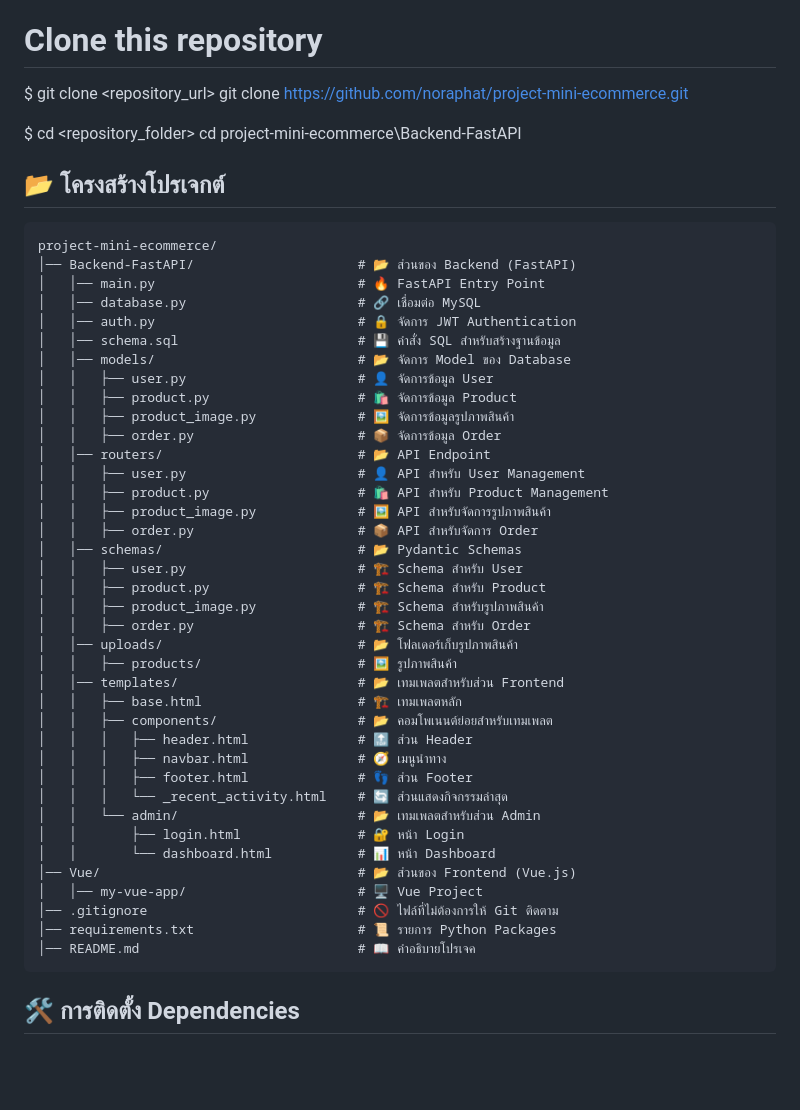
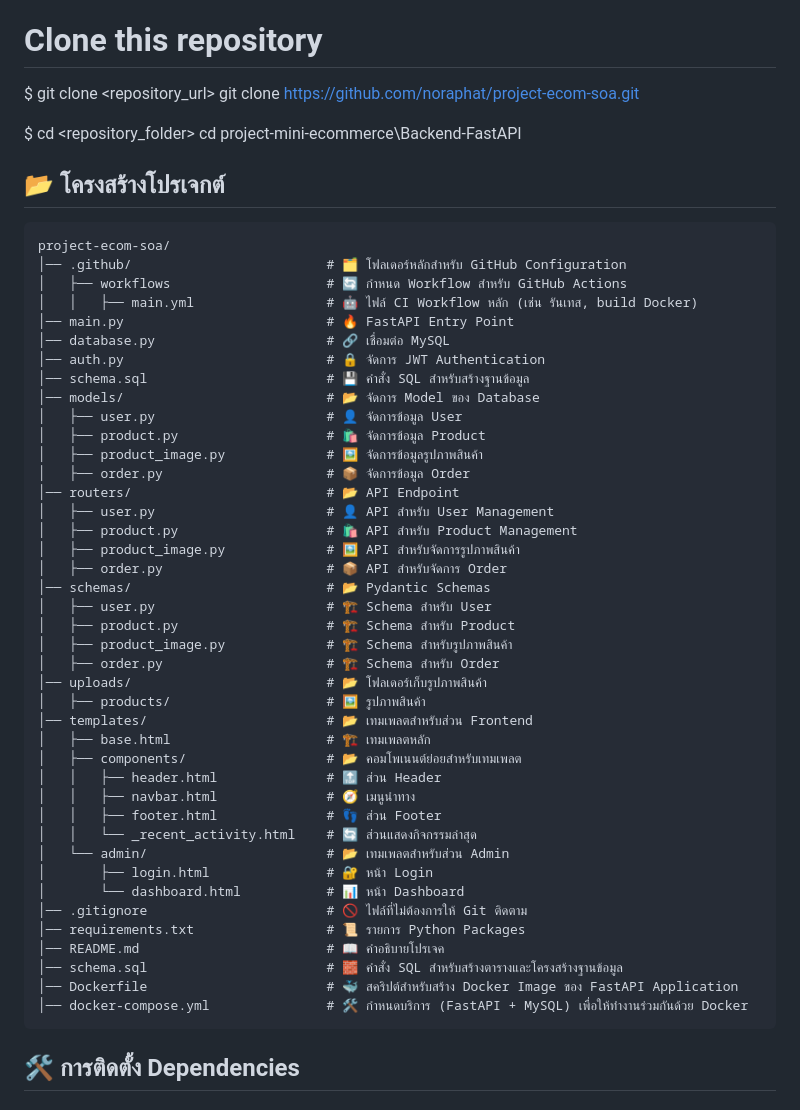
Before and after one commit to noraphat/project-ecom-soa, a Markdown page: README.md, the part around the change. GitHub-like rendering; blank space fills up the shorter version.

````diff
--- a/README.md
+++ b/README.md
@@ -6,7 +6,7 @@
 
 # Clone this repository
 $ git clone <repository_url>
-git clone https://github.com/noraphat/project-mini-ecommerce.git
+git clone https://github.com/noraphat/project-ecom-soa.git
 
 
 $ cd <repository_folder>
@@ -15,44 +15,47 @@ cd project-mini-ecommerce\Backend-FastAPI
 
 ## 📂 โครงสร้างโปรเจกต์
 ```
-project-mini-ecommerce/
-│── Backend-FastAPI/                     # 📂 ส่วนของ Backend (FastAPI)
-│   │── main.py                          # 🔥 FastAPI Entry Point
-│   │── database.py                      # 🔗 เชื่อมต่อ MySQL
-│   │── auth.py                          # 🔒 จัดการ JWT Authentication
-│   │── schema.sql                       # 💾 คำสั่ง SQL สำหรับสร้างฐานข้อมูล
-│   │── models/                          # 📂 จัดการ Model ของ Database
-│   │   ├── user.py                      # 👤 จัดการข้อมูล User
-│   │   ├── product.py                   # 🛍️ จัดการข้อมูล Product
-│   │   ├── product_image.py             # 🖼️ จัดการข้อมูลรูปภาพสินค้า
-│   │   ├── order.py                     # 📦 จัดการข้อมูล Order
-│   │── routers/                         # 📂 API Endpoint
-│   │   ├── user.py                      # 👤 API สำหรับ User Management
-│   │   ├── product.py                   # 🛍️ API สำหรับ Product Management
-│   │   ├── product_image.py             # 🖼️ API สำหรับจัดการรูปภาพสินค้า
-│   │   ├── order.py                     # 📦 API สำหรับจัดการ Order
-│   │── schemas/                         # 📂 Pydantic Schemas
-│   │   ├── user.py                      # 🏗️ Schema สำหรับ User
-│   │   ├── product.py                   # 🏗️ Schema สำหรับ Product
-│   │   ├── product_image.py             # 🏗️ Schema สำหรับรูปภาพสินค้า
-│   │   ├── order.py                     # 🏗️ Schema สำหรับ Order
-│   │── uploads/                         # 📂 โฟลเดอร์เก็บรูปภาพสินค้า
-│   │   ├── products/                    # 🖼️ รูปภาพสินค้า
-│   │── templates/                       # 📂 เทมเพลตสำหรับส่วน Frontend
-│   │   ├── base.html                    # 🏗️ เทมเพลตหลัก
-│   │   ├── components/                  # 📂 คอมโพเนนต์ย่อยสำหรับเทมเพลต
-│   │   │   ├── header.html              # 🔝 ส่วน Header
-│   │   │   ├── navbar.html              # 🧭 เมนูนำทาง
-│   │   │   ├── footer.html              # 👣 ส่วน Footer
-│   │   │   └── _recent_activity.html    # 🔄 ส่วนแสดงกิจกรรมล่าสุด
-│   │   └── admin/                       # 📂 เทมเพลตสำหรับส่วน Admin
-│   │       ├── login.html               # 🔐 หน้า Login
-│   │       └── dashboard.html           # 📊 หน้า Dashboard
-│── Vue/                                 # 📂 ส่วนของ Frontend (Vue.js)
-│   │── my-vue-app/                      # 🖥️ Vue Project
-│── .gitignore                           # 🚫 ไฟล์ที่ไม่ต้องการให้ Git ติดตาม
-│── requirements.txt                     # 📜 รายการ Python Packages
-│── README.md                            # 📖 คำอธิบายโปรเจค
+project-ecom-soa/
+│── .github/                         # 🗂️ โฟลเดอร์หลักสำหรับ GitHub Configuration
+│   ├── workflows                    # 🔄 กำหนด Workflow สำหรับ GitHub Actions
+│   │   ├── main.yml                 # 🤖 ไฟล์ CI Workflow หลัก (เช่น รันเทส, build Docker)
+│── main.py                          # 🔥 FastAPI Entry Point
+│── database.py                      # 🔗 เชื่อมต่อ MySQL
+│── auth.py                          # 🔒 จัดการ JWT Authentication
+│── schema.sql                       # 💾 คำสั่ง SQL สำหรับสร้างฐานข้อมูล
+│── models/                          # 📂 จัดการ Model ของ Database
+│   ├── user.py                      # 👤 จัดการข้อมูล User
+│   ├── product.py                   # 🛍️ จัดการข้อมูล Product
+│   ├── product_image.py             # 🖼️ จัดการข้อมูลรูปภาพสินค้า
+│   ├── order.py                     # 📦 จัดการข้อมูล Order
+│── routers/                         # 📂 API Endpoint
+│   ├── user.py                      # 👤 API สำหรับ User Management
+│   ├── product.py                   # 🛍️ API สำหรับ Product Management
+│   ├── product_image.py             # 🖼️ API สำหรับจัดการรูปภาพสินค้า
+│   ├── order.py                     # 📦 API สำหรับจัดการ Order
+│── schemas/                         # 📂 Pydantic Schemas
+│   ├── user.py                      # 🏗️ Schema สำหรับ User
+│   ├── product.py                   # 🏗️ Schema สำหรับ Product
+│   ├── product_image.py             # 🏗️ Schema สำหรับรูปภาพสินค้า
+│   ├── order.py                     # 🏗️ Schema สำหรับ Order
+│── uploads/                         # 📂 โฟลเดอร์เก็บรูปภาพสินค้า
+│   ├── products/                    # 🖼️ รูปภาพสินค้า
+│── templates/                       # 📂 เทมเพลตสำหรับส่วน Frontend
+│   ├── base.html                    # 🏗️ เทมเพลตหลัก
+│   ├── components/                  # 📂 คอมโพเนนต์ย่อยสำหรับเทมเพลต
+│   │   ├── header.html              # 🔝 ส่วน Header
+│   │   ├── navbar.html              # 🧭 เมนูนำทาง
+│   │   ├── footer.html              # 👣 ส่วน Footer
+│   │   └── _recent_activity.html    # 🔄 ส่วนแสดงกิจกรรมล่าสุด
+│   └── admin/                       # 📂 เทมเพลตสำหรับส่วน Admin
+│       ├── login.html               # 🔐 หน้า Login
+│       └── dashboard.html           # 📊 หน้า Dashboard
+│── .gitignore                       # 🚫 ไฟล์ที่ไม่ต้องการให้ Git ติดตาม
+│── requirements.txt                 # 📜 รายการ Python Packages
+│── README.md                        # 📖 คำอธิบายโปรเจค
+│── schema.sql                       # 🧱 คำสั่ง SQL สำหรับสร้างตารางและโครงสร้างฐานข้อมูล
+│── Dockerfile                       # 🐳 สคริปต์สำหรับสร้าง Docker Image ของ FastAPI Application
+│── docker-compose.yml               # 🛠️ กำหนดบริการ (FastAPI + MySQL) เพื่อให้ทำงานร่วมกันด้วย Docker
 ```
 
 ## 🛠️ การติดตั้ง Dependencies
````
